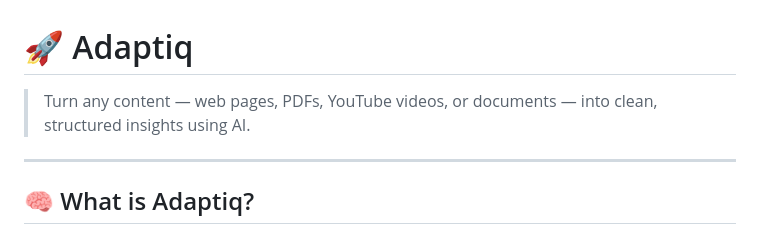
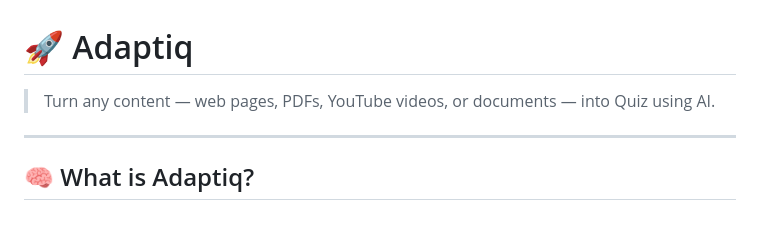
Before and after one commit to Sahil-R-IT/adaptiq, a Markdown page: README.md, the part around the change. Drawn GitHub-style.

```diff
--- a/README.md
+++ b/README.md
@@ -1,6 +1,6 @@
 # 🚀 Adaptiq
 
-> Turn any content — web pages, PDFs, YouTube videos, or documents — into clean, structured insights using AI.
+> Turn any content — web pages, PDFs, YouTube videos, or documents — into Quiz using AI.
 
 ---
 
```
